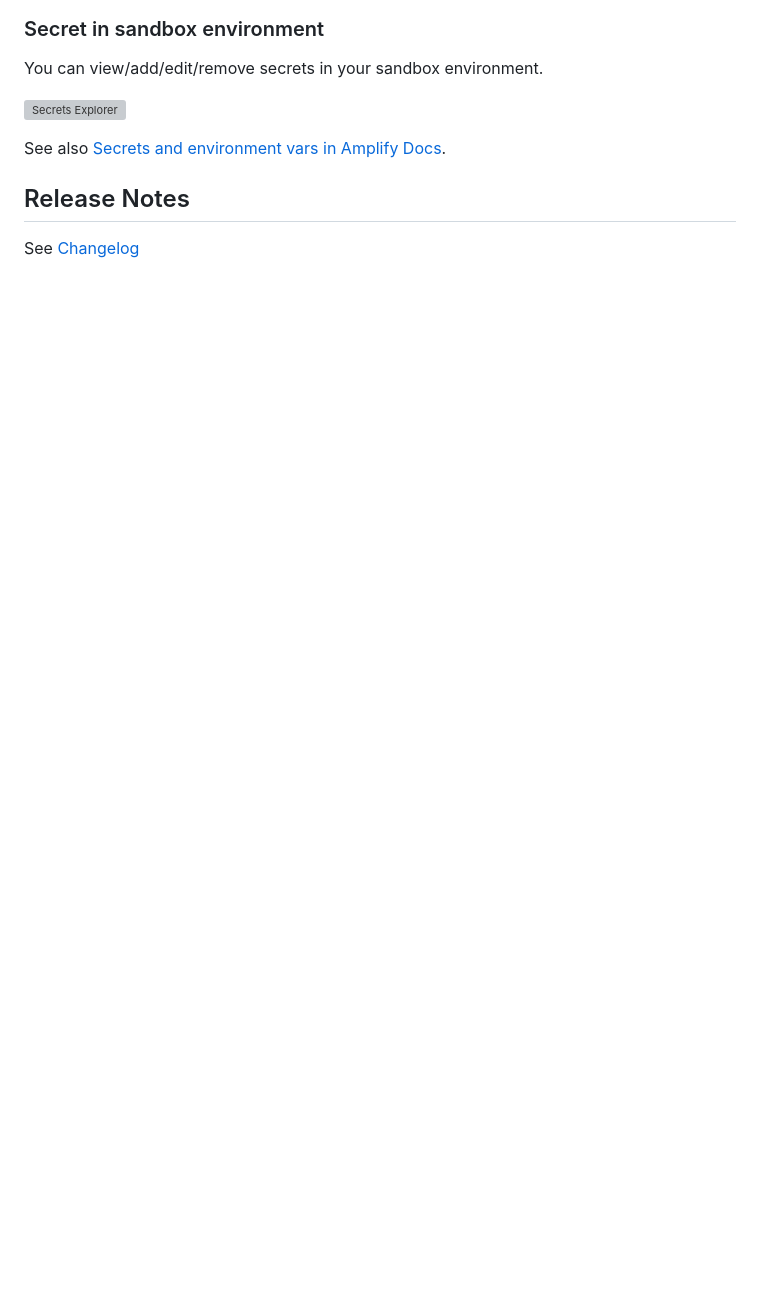
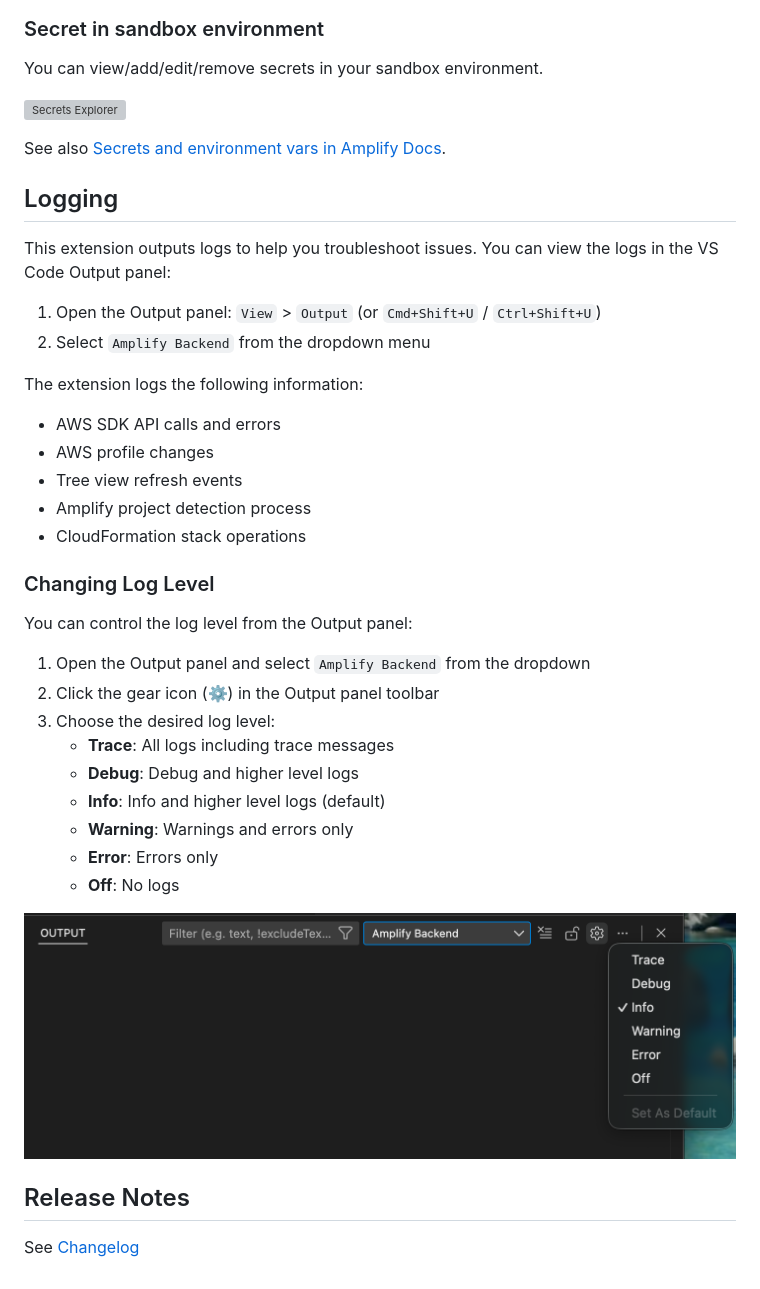
Before and after one commit to fossamagna/amplify-backend-vscode, a Markdown page: README.md, the part around the change. GitHub-like rendering; pictures changed too: images/log_level.png (added); blank space fills up the shorter version; grey boxes are pictures that could not be loaded.

Commit message:
docs: add logging section to README with log level configuration details

```diff
--- a/README.md
+++ b/README.md
@@ -51,6 +51,37 @@ You can view/add/edit/remove secrets in your sandbox environment.
 
 See also [Secrets and environment vars in Amplify Docs](https://docs.amplify.aws/react/deploy-and-host/fullstack-branching/secrets-and-vars/#local-environment).
 
+## Logging
+
+This extension outputs logs to help you troubleshoot issues. You can view the logs in the VS Code Output panel:
+
+1. Open the Output panel: `View` > `Output` (or `Cmd+Shift+U` / `Ctrl+Shift+U`)
+2. Select `Amplify Backend` from the dropdown menu
+
+The extension logs the following information:
+
+- AWS SDK API calls and errors
+- AWS profile changes
+- Tree view refresh events
+- Amplify project detection process
+- CloudFormation stack operations
+
+### Changing Log Level
+
+You can control the log level from the Output panel:
+
+1. Open the Output panel and select `Amplify Backend` from the dropdown
+2. Click the gear icon (⚙️) in the Output panel toolbar
+3. Choose the desired log level:
+   - **Trace**: All logs including trace messages
+   - **Debug**: Debug and higher level logs
+   - **Info**: Info and higher level logs (default)
+   - **Warning**: Warnings and errors only
+   - **Error**: Errors only
+   - **Off**: No logs
+
+![Log Level](./images/log_level.png)
+
 ## Release Notes
 
 See [Changelog](./CHANGELOG.md)
```
